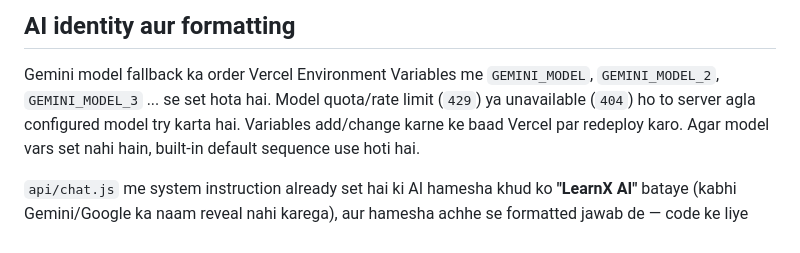
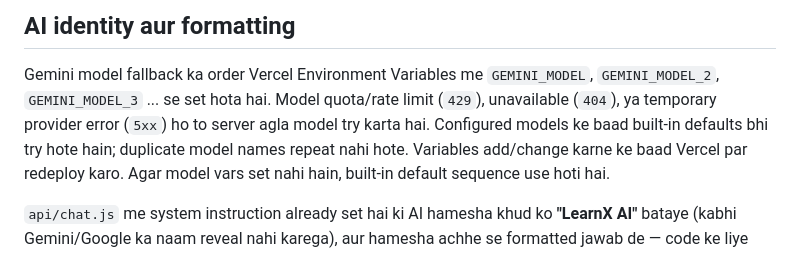
Before and after one commit to axelra-ai/LearnX, a Markdown page: README.md, the part around the change. GitHub-like rendering.

Commit message:
Clarify model fallback and error handling in README
Updated README to clarify model fallback behavior and error handling.

```diff
--- a/README.md
+++ b/README.md
@@ -118,7 +118,9 @@ pe jaana nahi padega.
 
 Gemini model fallback ka order Vercel Environment Variables me `GEMINI_MODEL`,
 `GEMINI_MODEL_2`, `GEMINI_MODEL_3` ... se set hota hai. Model quota/rate limit
-(`429`) ya unavailable (`404`) ho to server agla configured model try karta hai.
+(`429`), unavailable (`404`), ya temporary provider error (`5xx`) ho to server
+agla model try karta hai. Configured models ke baad built-in defaults bhi try
+hote hain; duplicate model names repeat nahi hote.
 Variables add/change karne ke baad Vercel par redeploy karo. Agar model vars set
 nahi hain, built-in default sequence use hoti hai.
 
```
